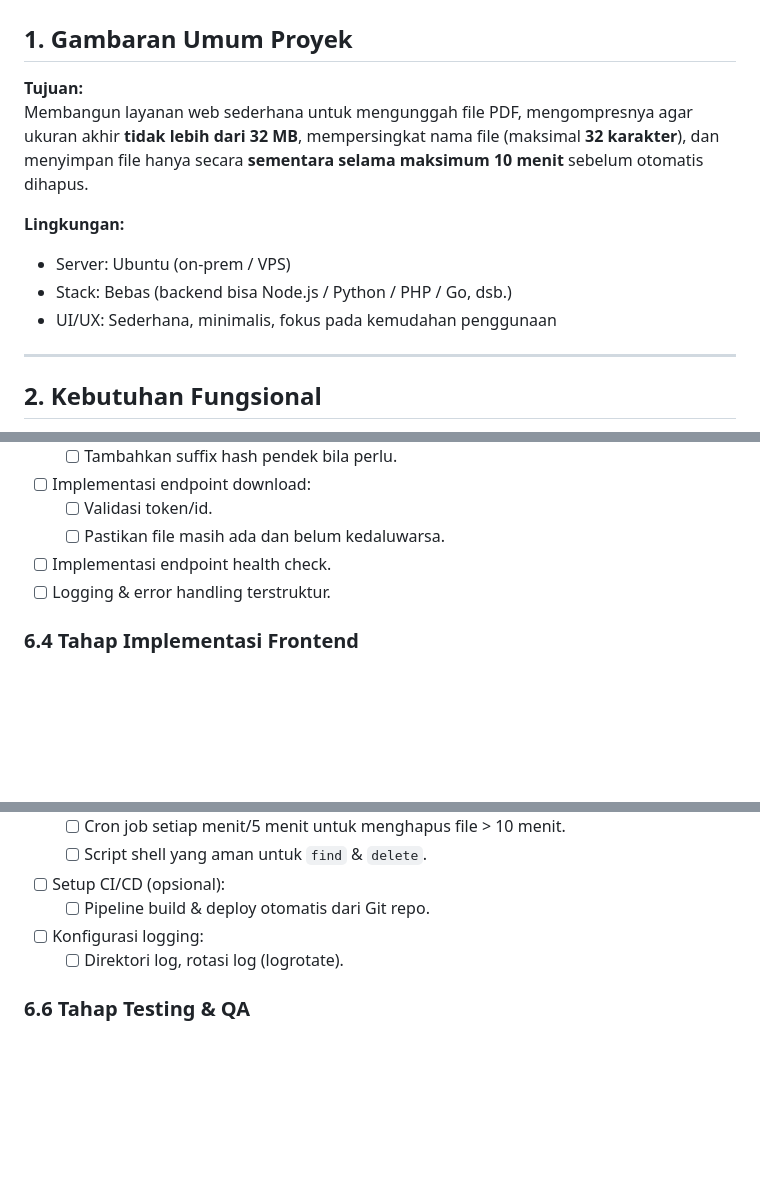
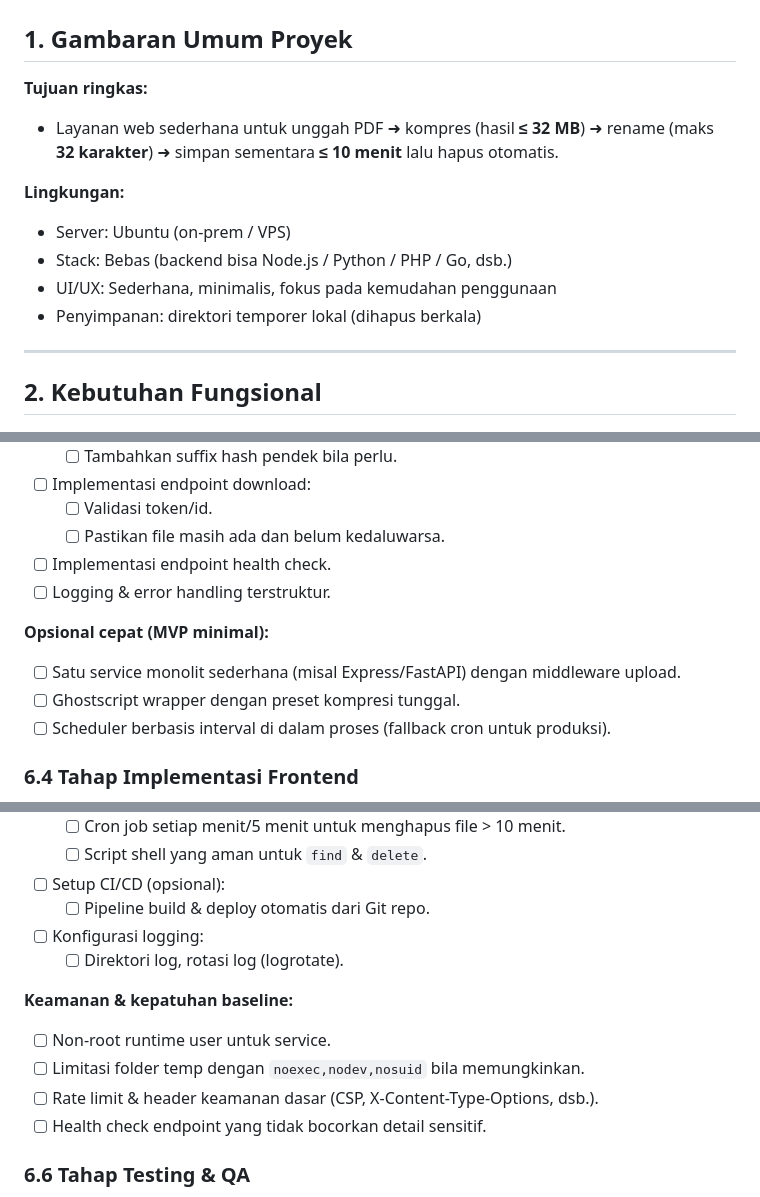
Before and after one commit to iwewe/pdf-compressor, a Markdown page: pm.md, 3 parts joined by grey strips. Drawn GitHub-style; blank space fills up the shorter version.

```diff
--- a/pm.md
+++ b/pm.md
@@ -2,13 +2,14 @@
 
 ## 1. Gambaran Umum Proyek
 
-**Tujuan:**
-Membangun layanan web sederhana untuk mengunggah file PDF, mengompresnya agar ukuran akhir **tidak lebih dari 32 MB**, mempersingkat nama file (maksimal **32 karakter**), dan menyimpan file hanya secara **sementara selama maksimum 10 menit** sebelum otomatis dihapus.
+**Tujuan ringkas:**
+- Layanan web sederhana untuk unggah PDF ➜ kompres (hasil **≤ 32 MB**) ➜ rename (maks **32 karakter**) ➜ simpan sementara **≤ 10 menit** lalu hapus otomatis.
 
 **Lingkungan:**
 - Server: Ubuntu (on-prem / VPS)
 - Stack: Bebas (backend bisa Node.js / Python / PHP / Go, dsb.)
 - UI/UX: Sederhana, minimalis, fokus pada kemudahan penggunaan
+- Penyimpanan: direktori temporer lokal (dihapus berkala)
 
 ---
 
@@ -223,6 +172,11 @@ Hanya contoh, bisa diganti sesuai preferensi:
 - [ ] Implementasi endpoint health check.
 - [ ] Logging & error handling terstruktur.
 
+**Opsional cepat (MVP minimal):**
+- [ ] Satu service monolit sederhana (misal Express/FastAPI) dengan middleware upload.
+- [ ] Ghostscript wrapper dengan preset kompresi tunggal.
+- [ ] Scheduler berbasis interval di dalam proses (fallback cron untuk produksi).
+
 ### 6.4 Tahap Implementasi Frontend
 
 - [ ] Buat halaman utama dengan:
@@ -255,6 +214,12 @@ Hanya contoh, bisa diganti sesuai preferensi:
 - [ ] Konfigurasi logging:
   - [ ] Direktori log, rotasi log (logrotate).
 
+**Keamanan & kepatuhan baseline:**
+- [ ] Non-root runtime user untuk service.
+- [ ] Limitasi folder temp dengan `noexec,nodev,nosuid` bila memungkinkan.
+- [ ] Rate limit & header keamanan dasar (CSP, X-Content-Type-Options, dsb.).
+- [ ] Health check endpoint yang tidak bocorkan detail sensitif.
+
 ### 6.6 Tahap Testing & QA
 
 - [ ] Uji unit:
```
Also changed, not shown: other parts of pm.md (+58 -82 lines).
